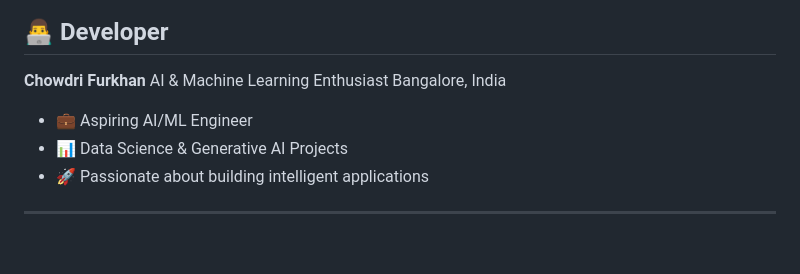
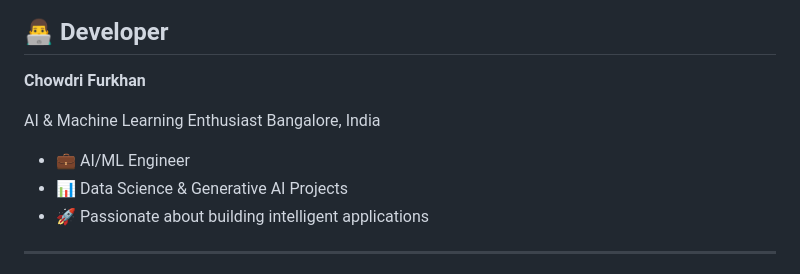
Before and after one commit to Chowdri-Furkhan07/AI-Career-Guidance-Platform, a Markdown page: README.md, the part around the change. Rendered like a GitHub page; blank space fills up the shorter version.

Commit message:
Update title from 'Aspiring AI/ML Engineer' to 'AI/ML Engineer'

```diff
--- a/README.md
+++ b/README.md
@@ -212,10 +212,11 @@ This project is developed for educational and learning purposes.
 ## 👨‍💻 Developer
 
 **Chowdri Furkhan**
+
 AI & Machine Learning Enthusiast
 Bangalore, India
 
-* 💼 Aspiring AI/ML Engineer
+* 💼 AI/ML Engineer
 * 📊 Data Science & Generative AI Projects
 * 🚀 Passionate about building intelligent applications
 
```
